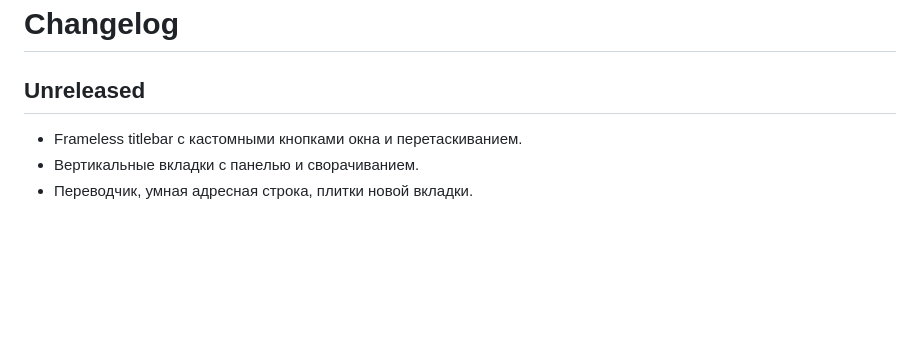
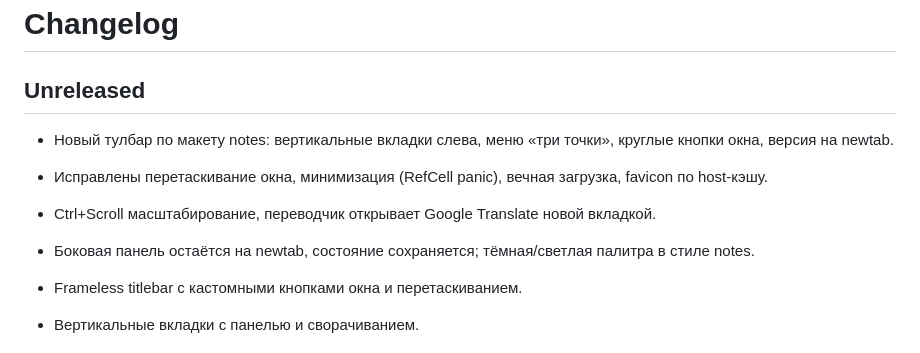
Before and after one commit to d1m40fficial/rustle, a Markdown page: CHANGELOG.md, the part around the change. GitHub-like rendering; blank space fills up the shorter version.

```diff
--- a/CHANGELOG.md
+++ b/CHANGELOG.md
@@ -1,6 +1,11 @@
 # Changelog
 
 ## Unreleased
+
+- Новый тулбар по макету notes: вертикальные вкладки слева, меню «три точки», круглые кнопки окна, версия на newtab.
+- Исправлены перетаскивание окна, минимизация (RefCell panic), вечная загрузка, favicon по host-кэшу.
+- Ctrl+Scroll масштабирование, переводчик открывает Google Translate новой вкладкой.
+- Боковая панель остаётся на newtab, состояние сохраняется; тёмная/светлая палитра в стиле notes.
 
 - Frameless titlebar с кастомными кнопками окна и перетаскиванием.
 - Вертикальные вкладки с панелью и сворачиванием.
```
Also changed, not shown: README.md (+6 -3 lines), docs/assets/ux.png (added), 6 other files.
